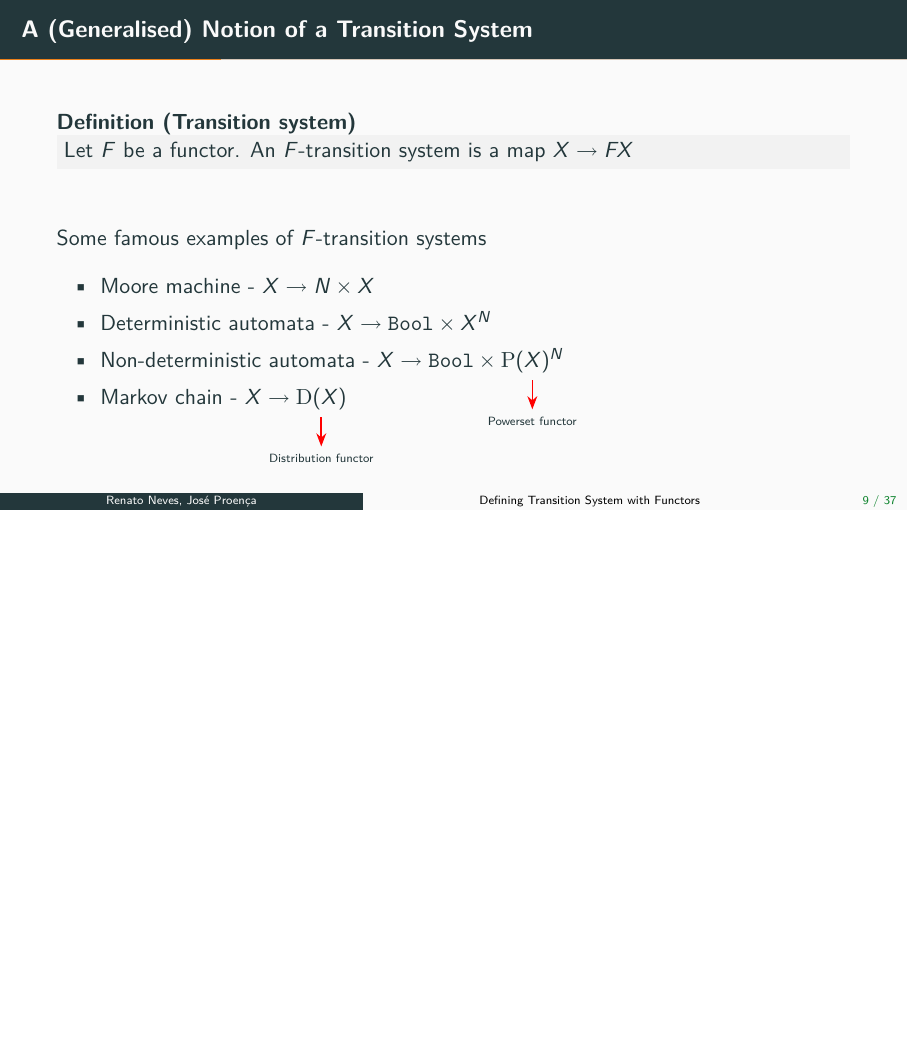
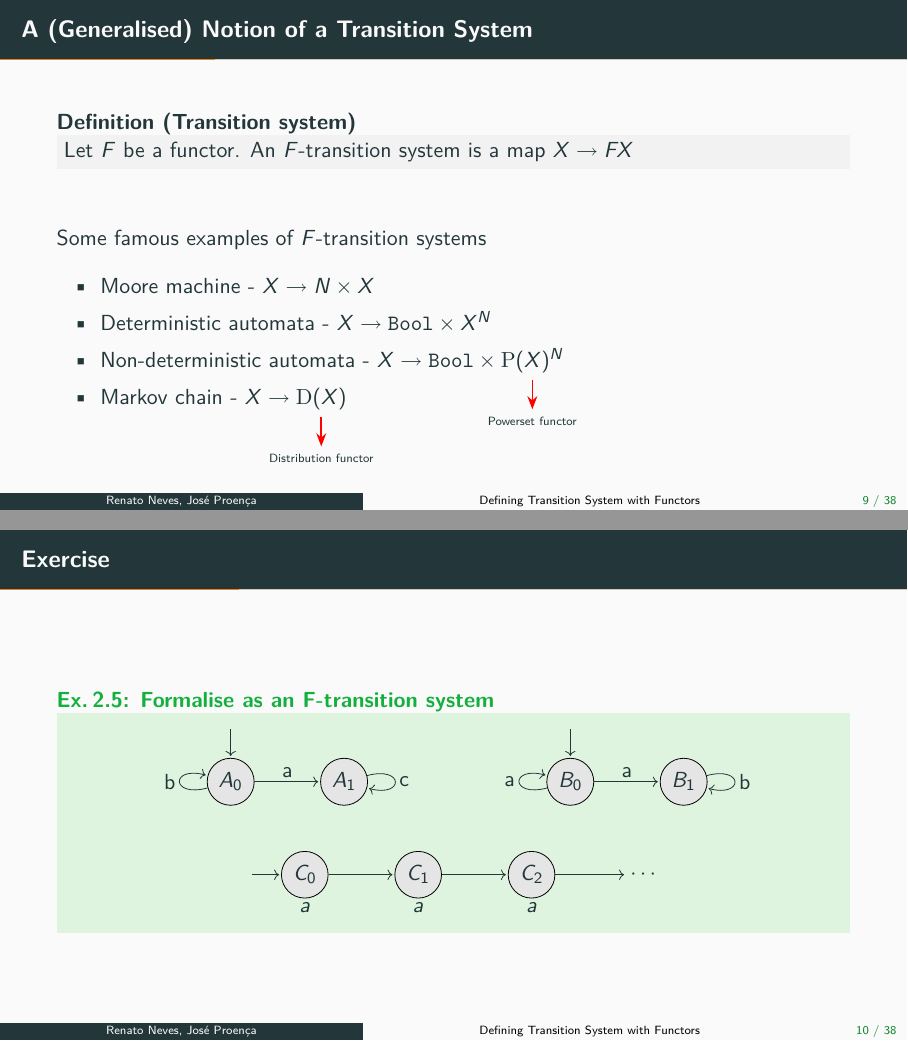
Before and after one commit to arcalab/CyPhyComp2223, LaTeX slides (slides/2-behaviour.tex): page 13 of 51 before the commit and pages 13 and 14 of 52 after it, the two joined at a grey line, the shorter picture padded with empty space. Compiled offline with pdfLaTeX.

Commit message:
added example for transition systems as functors

```diff
--- a/slides/2-behaviour.tex
+++ b/slides/2-behaviour.tex
@@ -324,6 +324,46 @@
   \end{tikzpicture}
 
 \end{frame}
+
+
+\begin{slide}{Exercise}
+  \centering
+  \doExercise{Formalise as an F-transition system}{
+    \centering
+    \wrap{\begin{tikzpicture}[aut]
+      \node[st,initial above]  (s_0) {$A_0$};
+      \node[st] (s_1) [right of=s_0] {$A_1$};
+      \path[->]
+        (s_0) edge  node {a}  (s_1)
+        (s_0) edge[loop left] node {b}  ()
+        (s_1) edge[loop right] node {c}  (s_0);
+    \end{tikzpicture}}
+    ~~~~~~~~~~
+    \wrap{\begin{tikzpicture}[aut]
+      \node[st,initial above]  (s_0) {$B_0$};
+      \node[st] (s_1) [right of=s_0] {$B_1$};
+      \path[->]
+        (s_0) edge  node {a}  (s_1)
+        (s_0) edge[loop left] node {a}  ()
+        (s_1) edge[loop right] node {b}  (s_0);
+    \end{tikzpicture}}
+    \\[6mm]
+    \wrap{\begin{tikzpicture}[aut]
+      \node[st,initial left]  (s_0) {$C_0$};
+      \node[st] (s_1) [right of=s_0] {$C_1$};
+      \node[st] (s_2) [right of=s_1] {$C_2$};
+      \node (s_3) [right of=s_2] {$\cdots$};
+      \node[below] at(s_0.south){$a$};
+      \node[below] at(s_1.south){$a$};
+      \node[below] at(s_2.south){$a$};
+      \path[->]
+        (s_0) edge (s_1)
+        (s_1) edge  (s_2)
+        (s_2) edge  (s_3);
+    \end{tikzpicture}}
+  }
+\end{slide}
+
 
 \begin{frame}{Our First encounter with Coalgebra}
 
```
Also changed, not shown: slides/2-behaviour.pdf.
